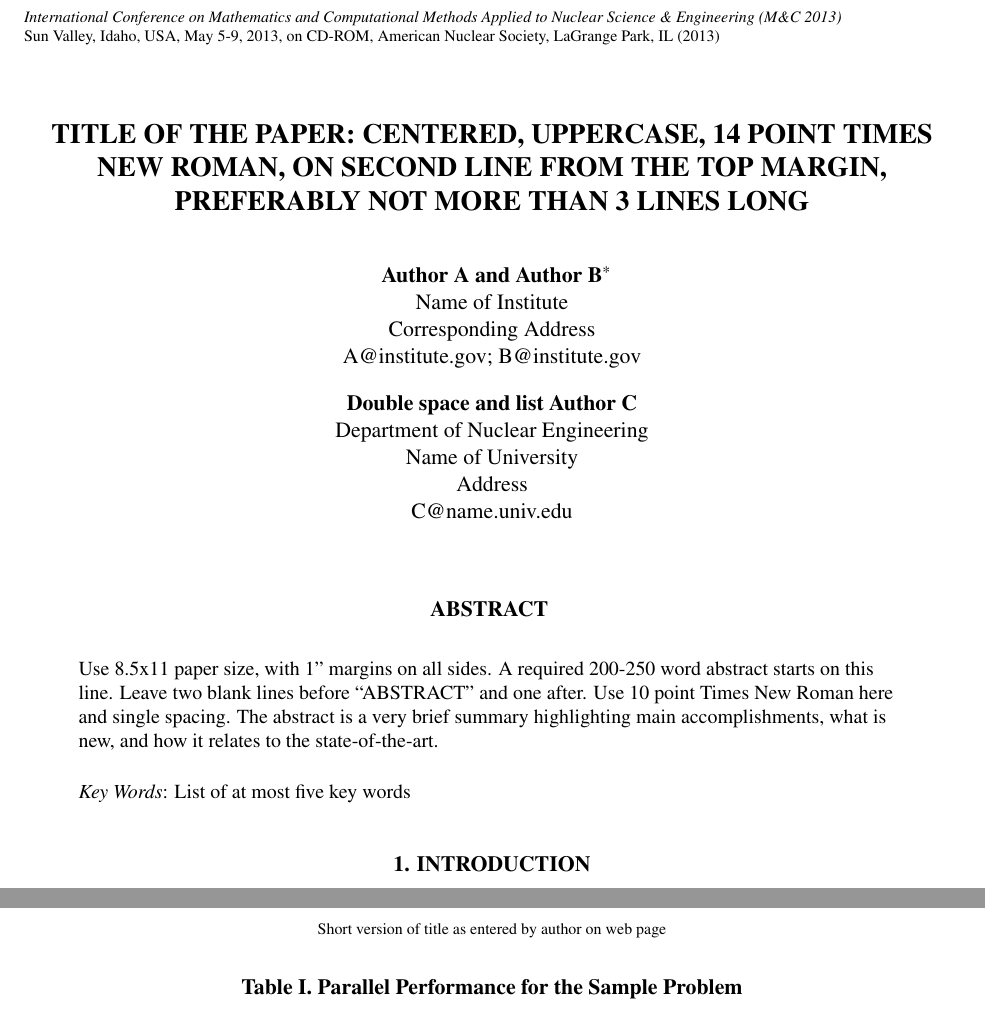
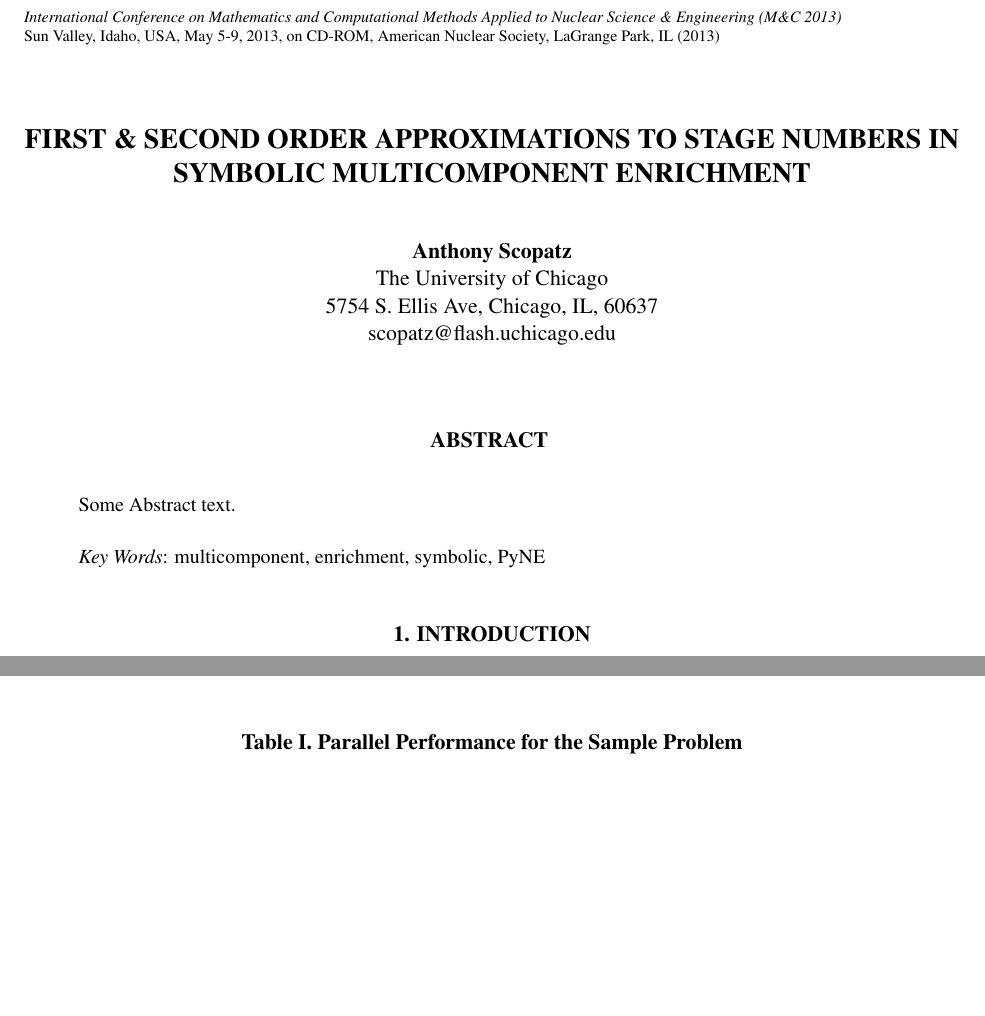
Before and after one commit to scopatz/mc2013, a LaTeX document (scopatz_mc13_sme.tex): two parts of pages 1 and 3 of 3 before the commit and two parts of pages 1 and 2 of 3 after it, joined at a grey line, cut so that both start at the same text, the shorter picture padded with empty space. Compiled offline with pdfLaTeX; a missing bibliography style is replaced by a similar one.

Commit message:
more minor edits

```diff
--- a/scopatz_mc13_sme.tex
+++ b/scopatz_mc13_sme.tex
@@ -33,8 +33,9 @@
 %
 % Insert authors' names and short version of title in lines below
 %
-\authorHead{Authors' names, use et al. if more than 3}
-\shortTitle{Short version of title as entered by author on web page}
+\authorHead{Anthony M. Scopatz}
+\shortTitle{First \& second order approximations to stage numbers in symbolic
+            multicomponent enrichment}
 
 \confTitle{International Conference on Mathematics and Computational Methods
   Applied to Nuclear Science \& Engineering (M\&C 2013)}
@@ -48,35 +49,21 @@
 %%%%%%%%%%%%%%%%%%%%%%%%%%%%%%%%%%%%%%%%%%%%%%%%%%%%%%%%%%%%%%%%%%%%%
 \begin{document}
 
-\title{TITLE OF THE PAPER: CENTERED, UPPERCASE, 14 POINT TIMES NEW ROMAN, ON
-  SECOND LINE FROM THE TOP MARGIN, PREFERABLY NOT MORE THAN 3 LINES LONG}
+\title{FIRST \& SECOND ORDER APPROXIMATIONS TO STAGE NUMBERS IN SYMBOLIC
+       MULTICOMPONENT ENRICHMENT}
 
-\author{Author A}
-\author{Author B\footnote{Footnote, if necessary, in Times
-  New Roman font and font size 9}}
-\affil{Name of Institute \\
-  Corresponding Address \\
-  A@institute.gov; B@institute.gov}
-
-\author{Double space and list Author C}
-\affil{
-  Department of Nuclear Engineering \\
-  Name of University \\
-  Address \\
-  C@name.univ.edu
-}
+\author{Anthony Scopatz}
+\affil{The University of Chicago\\
+  5754 S. Ellis Ave, Chicago, IL, 60637 \\
+  scopatz@flash.uchicago.edu}
 
 \maketitle
 
 \begin{abstract}
 \raggedright
-Use 8.5x11 paper size, with 1" margins on all sides.  A required 200-250 word
-abstract starts on this line.  Leave two blank lines before ``ABSTRACT'' and one
-after.  Use 10 point Times New Roman here and single spacing. The abstract is a
-very brief summary highlighting main accomplishments, what is new, and how it
-relates to the state-of-the-art.
+Some Abstract text.
 
-\emph{Key Words}: List of at most five key words
+\emph{Key Words}: multicomponent, enrichment, symbolic, PyNE
 \end{abstract}
 
 \section{Introduction}
```
Also changed, not shown: Makefile.
